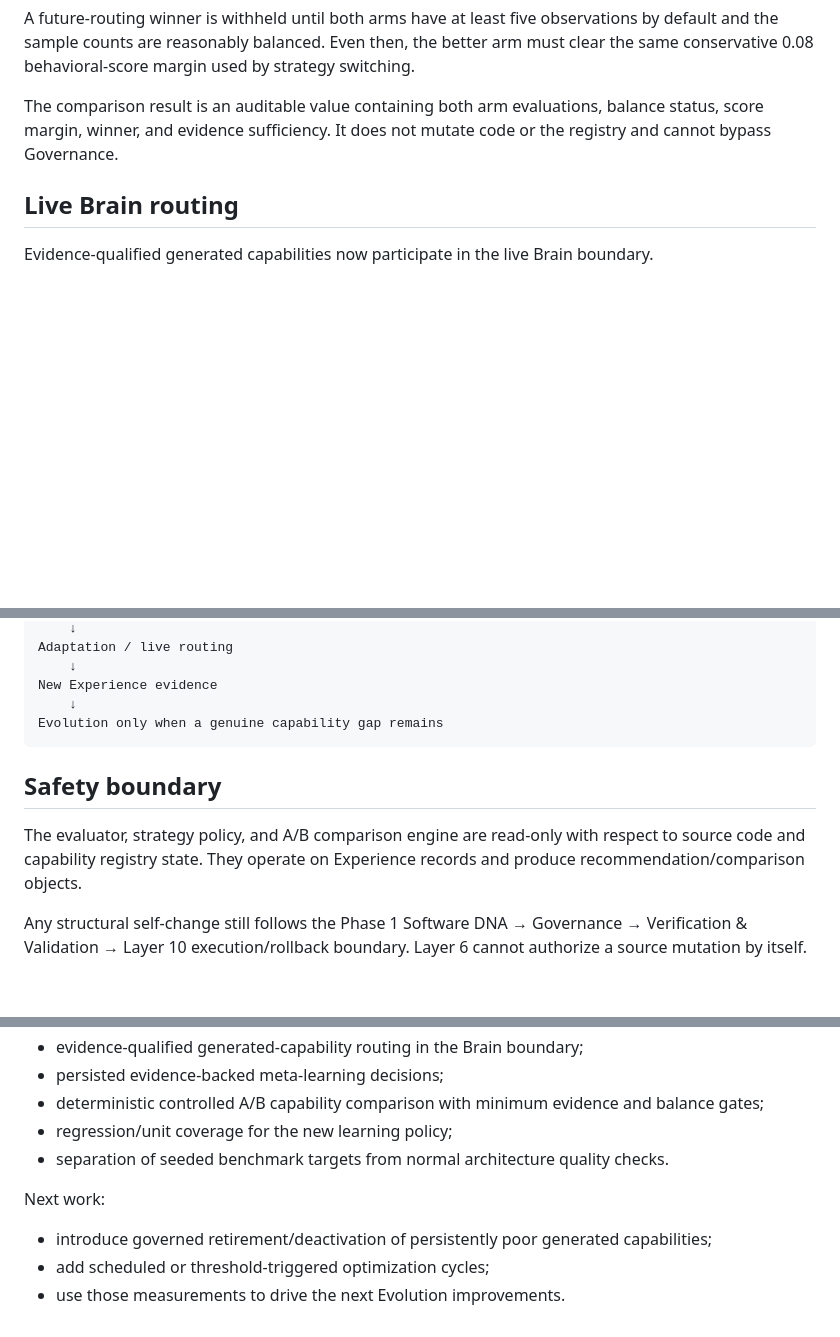
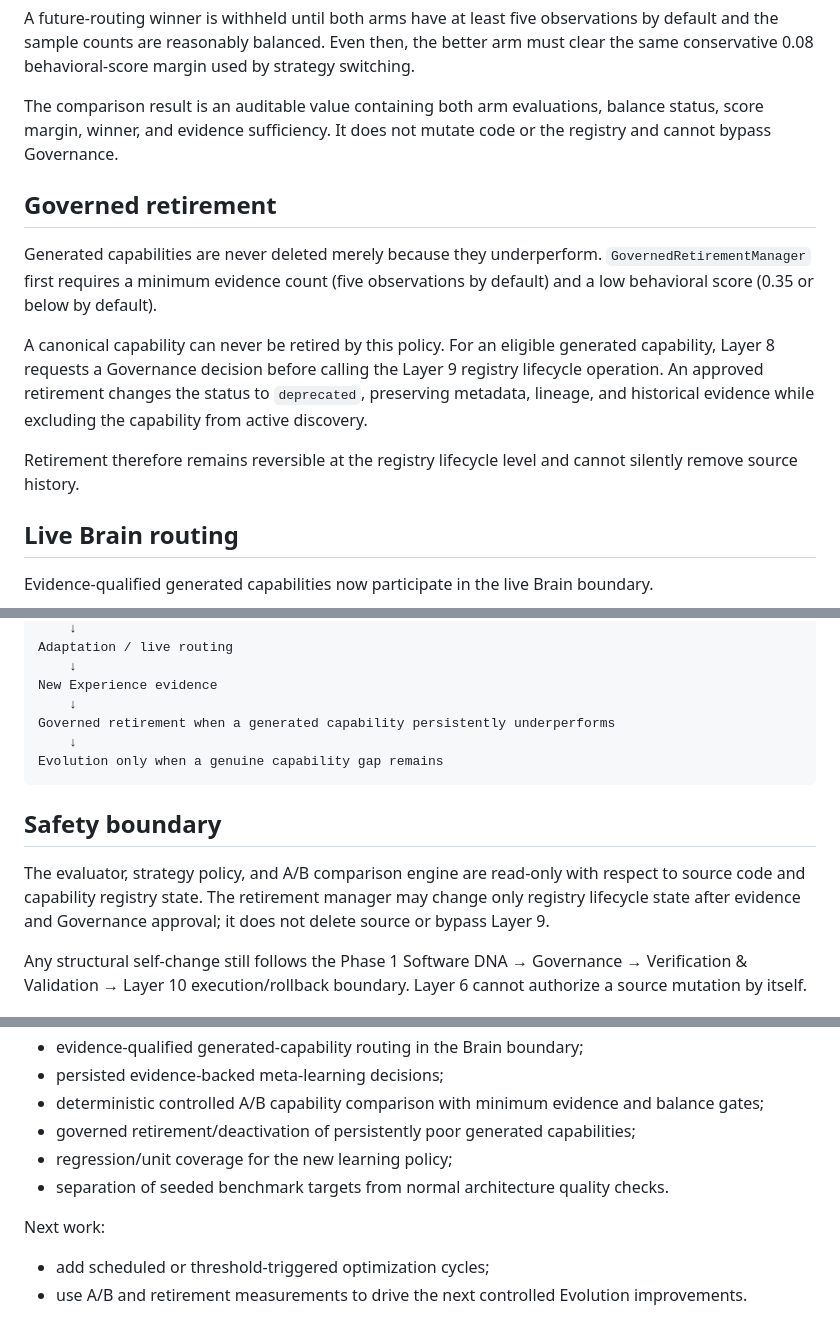
Before and after one commit to muhammadnaumantahir/SPS_CA, a Markdown page: docs/SELF_PROGRAMMING_PHASE2.md, 3 parts joined by grey strips. Rendered like a GitHub page; blank space fills up the shorter version.

Commit message:
Document governed retirement and close the Phase 2 lifecycle loop

````diff
--- a/docs/SELF_PROGRAMMING_PHASE2.md
+++ b/docs/SELF_PROGRAMMING_PHASE2.md
@@ -44,6 +46,14 @@ A short routing cooldown also suppresses immediate switching back to a capabilit
 A future-routing winner is withheld until both arms have at least five observations by default and the sample counts are reasonably balanced. Even then, the better arm must clear the same conservative 0.08 behavioral-score margin used by strategy switching.
 
 The comparison result is an auditable value containing both arm evaluations, balance status, score margin, winner, and evidence sufficiency. It does not mutate code or the registry and cannot bypass Governance.
+
+## Governed retirement
+
+Generated capabilities are never deleted merely because they underperform. `GovernedRetirementManager` first requires a minimum evidence count (five observations by default) and a low behavioral score (0.35 or below by default).
+
+A canonical capability can never be retired by this policy. For an eligible generated capability, Layer 8 requests a Governance decision before calling the Layer 9 registry lifecycle operation. An approved retirement changes the status to `deprecated`, preserving metadata, lineage, and historical evidence while excluding the capability from active discovery.
+
+Retirement therefore remains reversible at the registry lifecycle level and cannot silently remove source history.
 
 ## Live Brain routing
 
@@ -100,12 +110,14 @@ Adaptation / live routing
     ↓
 New Experience evidence
     ↓
+Governed retirement when a generated capability persistently underperforms
+    ↓
 Evolution only when a genuine capability gap remains
 ```
 
 ## Safety boundary
 
-The evaluator, strategy policy, and A/B comparison engine are read-only with respect to source code and capability registry state. They operate on Experience records and produce recommendation/comparison objects.
+The evaluator, strategy policy, and A/B comparison engine are read-only with respect to source code and capability registry state. The retirement manager may change only registry lifecycle state after evidence and Governance approval; it does not delete source or bypass Layer 9.
 
 Any structural self-change still follows the Phase 1 Software DNA → Governance → Verification & Validation → Layer 10 execution/rollback boundary. Layer 6 cannot authorize a source mutation by itself.
 
@@ -129,11 +141,11 @@ Completed:
 - evidence-qualified generated-capability routing in the Brain boundary;
 - persisted evidence-backed meta-learning decisions;
 - deterministic controlled A/B capability comparison with minimum evidence and balance gates;
+- governed retirement/deactivation of persistently poor generated capabilities;
 - regression/unit coverage for the new learning policy;
 - separation of seeded benchmark targets from normal architecture quality checks.
 
 Next work:
 
-- introduce governed retirement/deactivation of persistently poor generated capabilities;
 - add scheduled or threshold-triggered optimization cycles;
-- use those measurements to drive the next Evolution improvements.
+- use A/B and retirement measurements to drive the next controlled Evolution improvements.
````
Also changed, not shown: other parts of docs/SELF_PROGRAMMING_PHASE2.md (+2 -0 lines).
